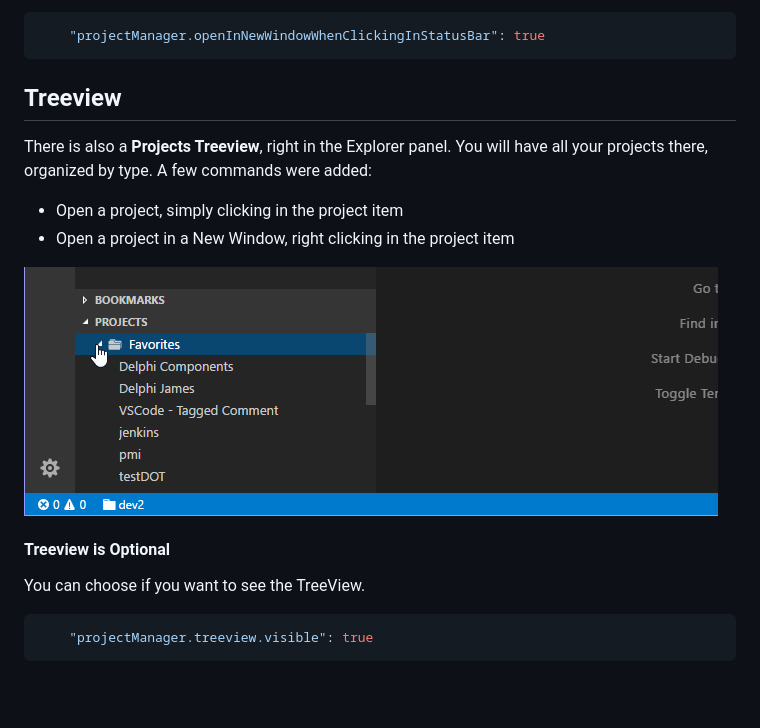
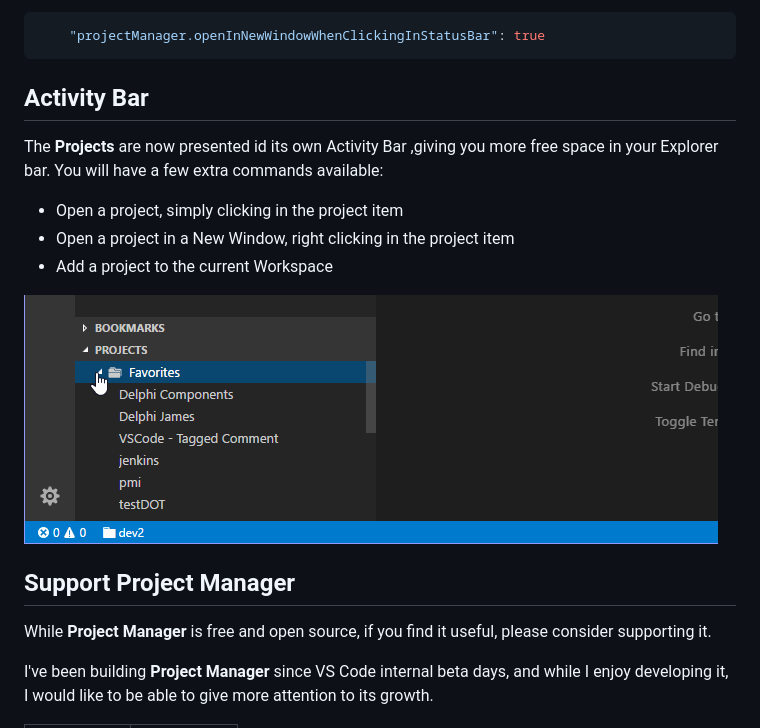
Before and after one commit to alefragnani/vscode-project-manager, a Markdown page: README.md, the part around the change printed below. Rendered like a GitHub page; blank space fills up the shorter version.

````diff
--- a/README.md
+++ b/README.md
@@ -192,19 +193,18 @@ You can choose if it would open projects in **New Window** when clicking in stat
     "projectManager.openInNewWindowWhenClickingInStatusBar": true
 ```
 
-## Treeview
+## Activity Bar
 
-There is also a **Projects Treeview**, right in the Explorer panel. You will have all your projects there, organized by type. A few commands were added:
+The **Projects** are now presented id its own Activity Bar ,giving you more free space in your Explorer bar. You will have a few extra commands available:
 * Open a project, simply clicking in the project item
 * Open a project in a New Window, right clicking in the project item
+* Add a project to the current Workspace
 
 ![Treeview](images/vscode-project-manager-treeview.gif)
 
-#### Treeview is Optional
+## Support Project Manager
 
-You can choose if you want to see the TreeView.
+While **Project Manager** is free and open source, if you find it useful, please consider supporting it.
 
-```json
-    "projectManager.treeview.visible": true
-```
+I've been building **Project Manager** since VS Code internal beta days, and while I enjoy developing it, I would like to be able to give more attention to its growth.
 
````
Also changed, not shown: other parts of README.md (+65 -63 lines), images/project-manager-logo-readme.png (added).
